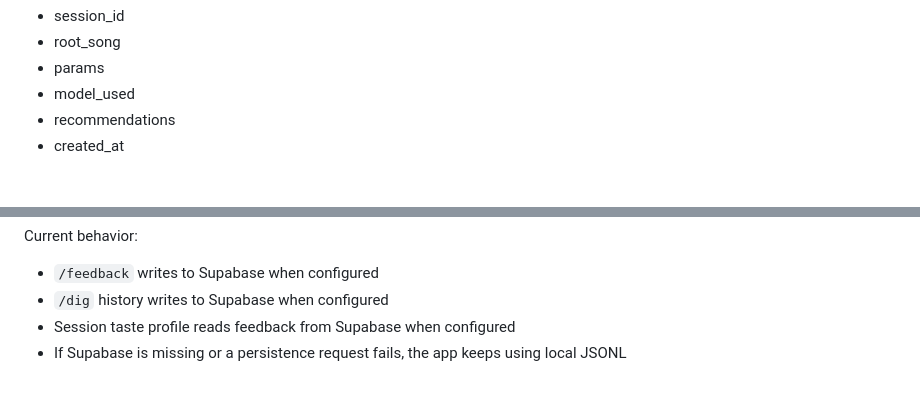
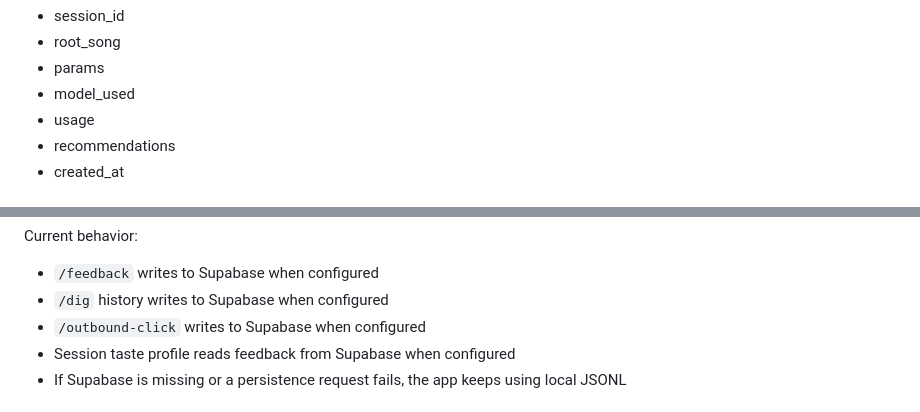
Before and after one commit to donalee84/Craterra, a Markdown page: craterra_progress.md, 2 parts joined by grey strips. Rendered like a GitHub page.

Commit message:
Update project progress notes

```diff
--- a/craterra_progress.md
+++ b/craterra_progress.md
@@ -211,6 +211,7 @@ data/dig_history.jsonl
 - root_song
 - params
 - model_used
+- usage
 - recommendations
 - created_at
 
@@ -235,6 +236,7 @@ Current behavior:
 
 - `/feedback` writes to Supabase when configured
 - `/dig` history writes to Supabase when configured
+- `/outbound-click` writes to Supabase when configured
 - Session taste profile reads feedback from Supabase when configured
 - If Supabase is missing or a persistence request fails, the app keeps using local JSONL
 
```
Also changed, not shown: other parts of craterra_progress.md (+1 -1 lines), craterra_release_summary.md (+7 -6 lines).
